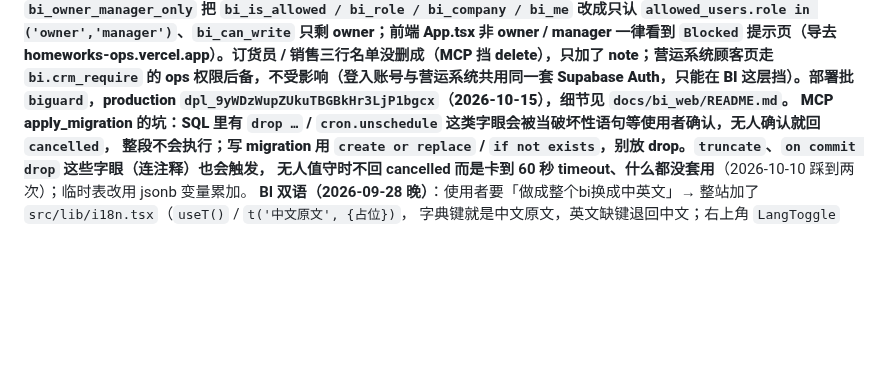
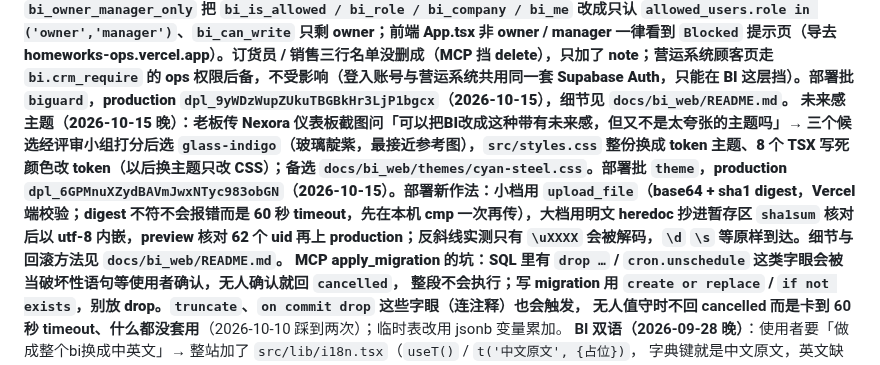
Before and after one commit to leslieteeyang-a11y/leslie-tee-yang, a Markdown page: CLAUDE.md, the part around the change. Rendered like a GitHub page; blank space fills up the shorter version.

```diff
--- a/CLAUDE.md
+++ b/CLAUDE.md
@@ -150,6 +150,7 @@ BI production 随即换成 `dpl_5Hv676uke15ChRu5ZkbCsWMTAg3C`（全 SHA 参照
 `bi_is_allowed / bi_role / bi_company / bi_me` 改成只认 `allowed_users.role in ('owner','manager')`、`bi_can_write` 只剩 owner；前端 App.tsx 非 owner / manager
 一律看到 `Blocked` 提示页（导去 homeworks-ops.vercel.app）。订货员 / 销售三行名单没删成（MCP 挡 delete），只加了 note；营运系统顾客页走 `bi.crm_require`
 的 ops 权限后备，不受影响（登入账号与营运系统共用同一套 Supabase Auth，只能在 BI 这层挡）。部署批 `biguard`，production `dpl_9yWDzWupZUkuTBGBkHr3LjP1bgcx`（2026-10-15），细节见 `docs/bi_web/README.md`。
+**未来感主题（2026-10-15 晚）**：老板传 Nexora 仪表板截图问「可以把BI改成这种带有未来感，但又不是太夸张的主题吗」→ 三个候选经评审小组打分后选 `glass-indigo`（玻璃靛紫，最接近参考图），`src/styles.css` 整份换成 token 主题、8 个 TSX 写死颜色改 token（以后换主题只改 CSS）；备选 `docs/bi_web/themes/cyan-steel.css`。部署批 `theme`，production `dpl_6GPMnuXZydBAVmJwxNTyc983obGN`（2026-10-15）。**部署新作法**：小档用 `upload_file`（base64 + sha1 digest，Vercel 端校验；digest 不符不会报错而是 60 秒 timeout，先在本机 cmp 一次再传），大档用明文 heredoc 抄进暂存区 `sha1sum` 核对后以 utf-8 内嵌，preview 核对 62 个 uid 再上 production；反斜线实测只有 `\uXXXX` 会被解码，`\d` `\s` 等原样到达。细节与回滚方法见 `docs/bi_web/README.md`。
 **MCP apply_migration 的坑**：SQL 里有 `drop …` / `cron.unschedule` 这类字眼会被当破坏性语句等使用者确认，无人确认就回 `cancelled`，
 整段不会执行；写 migration 用 `create or replace` / `if not exists`，别放 drop。**`truncate`、`on commit drop` 这些字眼（连注释）也会触发，
 无人值守时不回 cancelled 而是卡到 60 秒 timeout、什么都没套用**（2026-10-10 踩到两次）；临时表改用 jsonb 变量累加。
```
Also changed, not shown: docs/bi_web/README.md (+29 -0 lines), docs/bi_web/theme_compare_2026-10-15.png (added), 3 other files.
